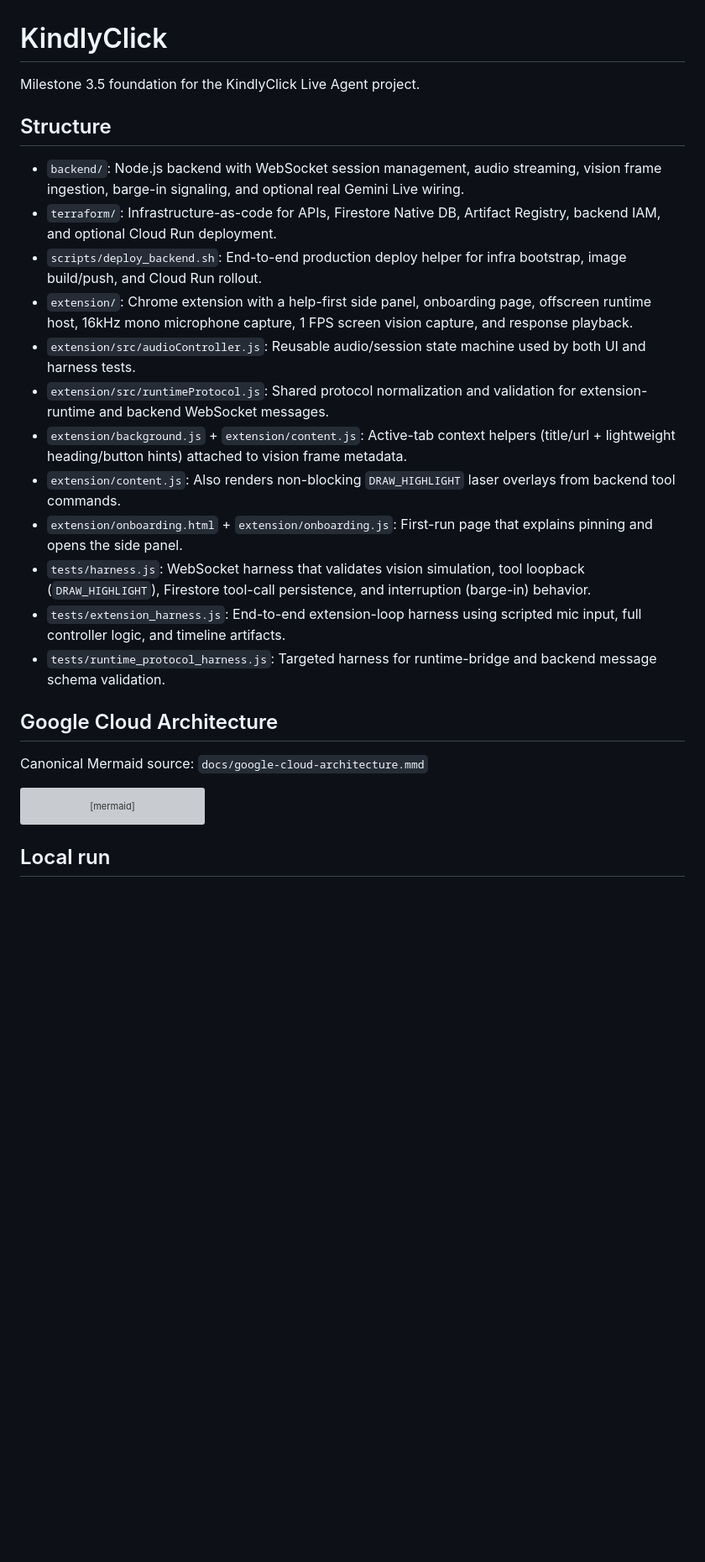
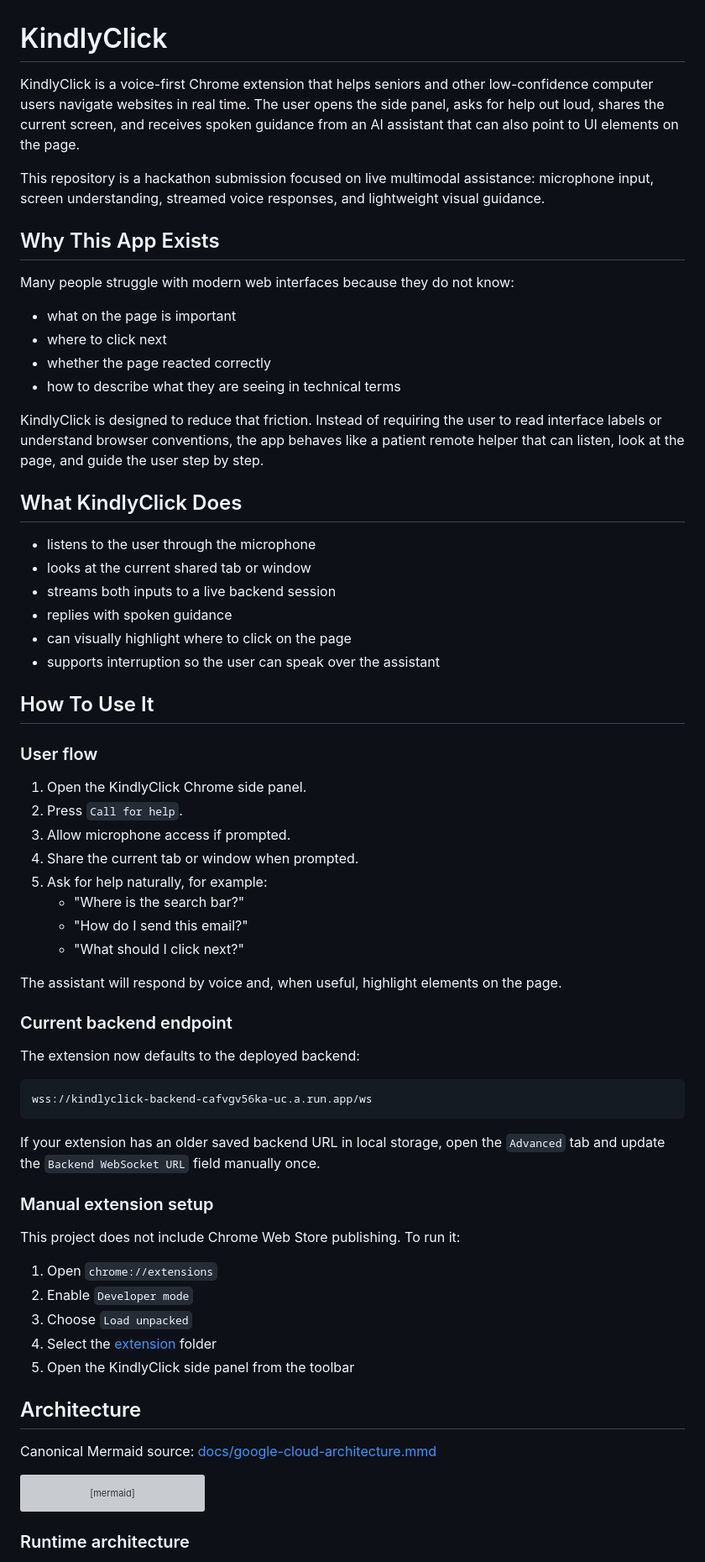
Before and after one commit to patrickpxp/KindlyClick, a Markdown page: README.md, the part around one of its changes. Shown at 84% size. GitHub-like rendering; blank space fills up the shorter version; grey boxes are pictures that could not be loaded.

Commit message:
docs(readme): rewrite for hackathon submission

````diff
--- a/README.md
+++ b/README.md
@@ -1,25 +1,67 @@
 # KindlyClick
 
-Milestone 3.5 foundation for the KindlyClick Live Agent project.
+KindlyClick is a voice-first Chrome extension that helps seniors and other low-confidence computer users navigate websites in real time. The user opens the side panel, asks for help out loud, shares the current screen, and receives spoken guidance from an AI assistant that can also point to UI elements on the page.
 
-## Structure
+This repository is a hackathon submission focused on live multimodal assistance: microphone input, screen understanding, streamed voice responses, and lightweight visual guidance.
 
-- `backend/`: Node.js backend with WebSocket session management, audio streaming, vision frame ingestion, barge-in signaling, and optional real Gemini Live wiring.
-- `terraform/`: Infrastructure-as-code for APIs, Firestore Native DB, Artifact Registry, backend IAM, and optional Cloud Run deployment.
-- `scripts/deploy_backend.sh`: End-to-end production deploy helper for infra bootstrap, image build/push, and Cloud Run rollout.
-- `extension/`: Chrome extension with a help-first side panel, onboarding page, offscreen runtime host, 16kHz mono microphone capture, 1 FPS screen vision capture, and response playback.
-- `extension/src/audioController.js`: Reusable audio/session state machine used by both UI and harness tests.
-- `extension/src/runtimeProtocol.js`: Shared protocol normalization and validation for extension-runtime and backend WebSocket messages.
-- `extension/background.js` + `extension/content.js`: Active-tab context helpers (title/url + lightweight heading/button hints) attached to vision frame metadata.
-- `extension/content.js`: Also renders non-blocking `DRAW_HIGHLIGHT` laser overlays from backend tool commands.
-- `extension/onboarding.html` + `extension/onboarding.js`: First-run page that explains pinning and opens the side panel.
-- `tests/harness.js`: WebSocket harness that validates vision simulation, tool loopback (`DRAW_HIGHLIGHT`), Firestore tool-call persistence, and interruption (barge-in) behavior.
-- `tests/extension_harness.js`: End-to-end extension-loop harness using scripted mic input, full controller logic, and timeline artifacts.
-- `tests/runtime_protocol_harness.js`: Targeted harness for runtime-bridge and backend message schema validation.
+## Why This App Exists
 
-## Google Cloud Architecture
+Many people struggle with modern web interfaces because they do not know:
 
-Canonical Mermaid source: `docs/google-cloud-architecture.mmd`
+- what on the page is important
+- where to click next
+- whether the page reacted correctly
+- how to describe what they are seeing in technical terms
+
+KindlyClick is designed to reduce that friction. Instead of requiring the user to read interface labels or understand browser conventions, the app behaves like a patient remote helper that can listen, look at the page, and guide the user step by step.
+
+## What KindlyClick Does
+
+- listens to the user through the microphone
+- looks at the current shared tab or window
+- streams both inputs to a live backend session
+- replies with spoken guidance
+- can visually highlight where to click on the page
+- supports interruption so the user can speak over the assistant
+
+## How To Use It
+
+### User flow
+
+1. Open the KindlyClick Chrome side panel.
+2. Press `Call for help`.
+3. Allow microphone access if prompted.
+4. Share the current tab or window when prompted.
+5. Ask for help naturally, for example:
+   - "Where is the search bar?"
+   - "How do I send this email?"
+   - "What should I click next?"
+
+The assistant will respond by voice and, when useful, highlight elements on the page.
+
+### Current backend endpoint
+
+The extension now defaults to the deployed backend:
+
+```text
+wss://kindlyclick-backend-cafvgv56ka-uc.a.run.app/ws
+```
+
+If your extension has an older saved backend URL in local storage, open the `Advanced` tab and update the `Backend WebSocket URL` field manually once.
+
+### Manual extension setup
+
+This project does not include Chrome Web Store publishing. To run it:
+
+1. Open `chrome://extensions`
+2. Enable `Developer mode`
+3. Choose `Load unpacked`
+4. Select the [extension](extension) folder
+5. Open the KindlyClick side panel from the toolbar
+
+## Architecture
+
+Canonical Mermaid source: [docs/google-cloud-architecture.mmd](docs/google-cloud-architecture.mmd)
 
 ```mermaid
 flowchart LR
@@ -45,5 +87,5 @@ flowchart LR
     Registry -- "deploy container image" --> Run
 ```
 
-## Local run
+### Runtime architecture
 
````
Also changed, not shown: other parts of README.md (+100 -123 lines).
